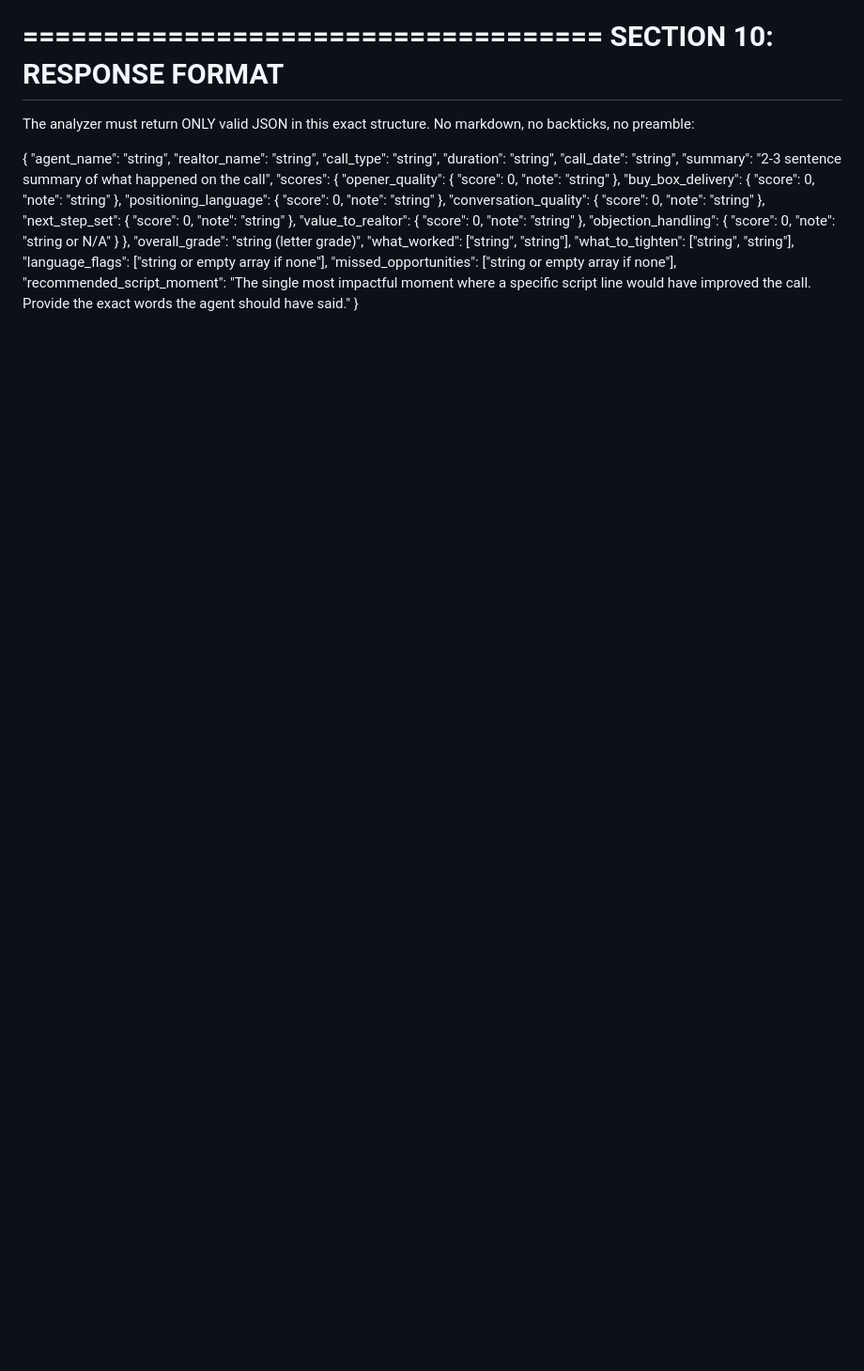
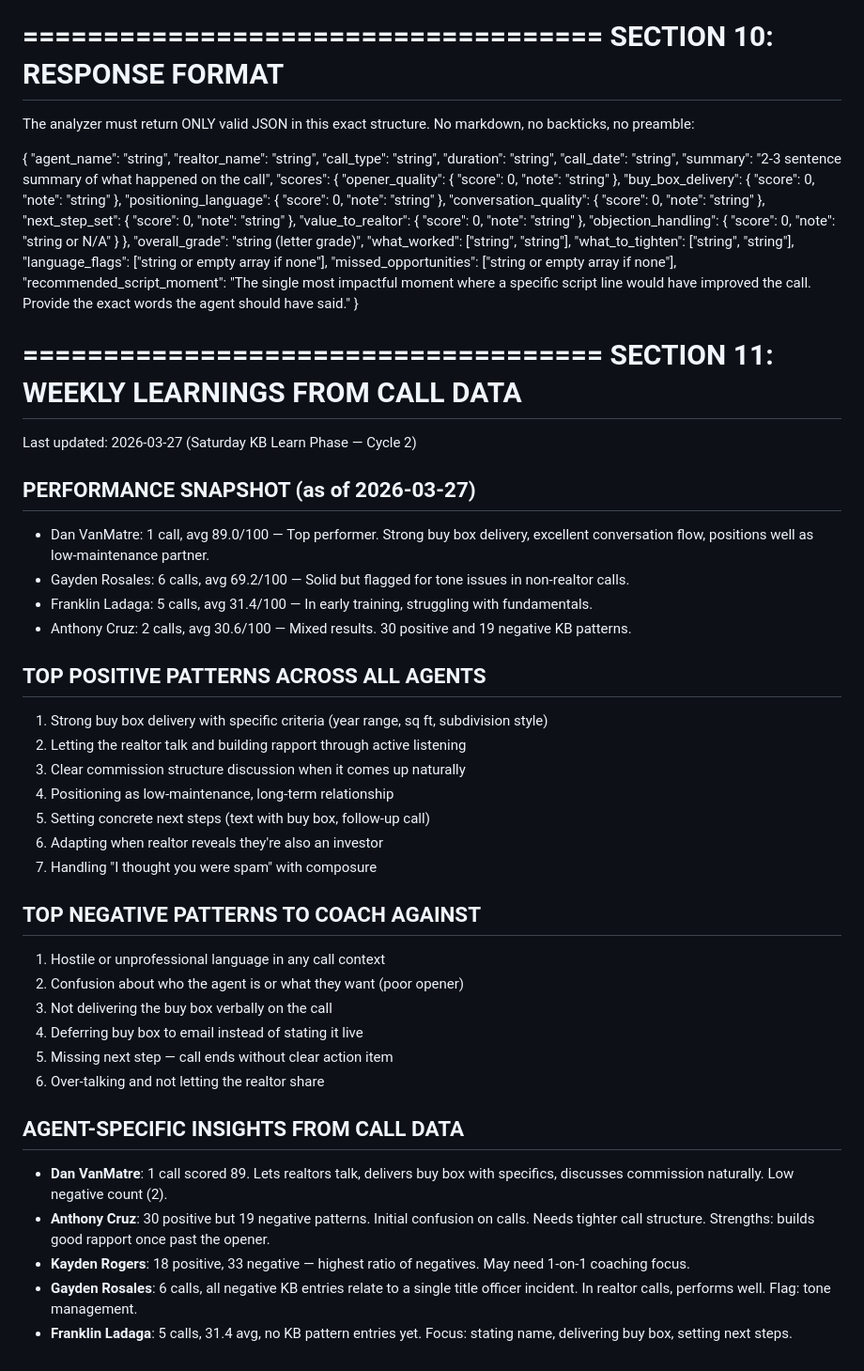
Before and after one commit to 2wice23/goodresults, a Markdown page: analyzer-kb.md, the part around one of its changes. Shown at 94% size. Rendered like a GitHub page; blank space fills up the shorter version.

Commit message:
Add Section 11: Weekly Learnings from Call Data (2026-03-27)

```diff
--- a/analyzer-kb.md
+++ b/analyzer-kb.md
@@ -200,3 +200,37 @@ SCRIPT: BAD TIMING / CAUGHT BUSY "Hey, sounds like I caught you at a bad time. R
 The analyzer must return ONLY valid JSON in this exact structure. No markdown, no backticks, no preamble:
 
 { "agent\_name": "string", "realtor\_name": "string", "call\_type": "string", "duration": "string", "call\_date": "string", "summary": "2-3 sentence summary of what happened on the call", "scores": { "opener\_quality": { "score": 0, "note": "string" }, "buy\_box\_delivery": { "score": 0, "note": "string" }, "positioning\_language": { "score": 0, "note": "string" }, "conversation\_quality": { "score": 0, "note": "string" }, "next\_step\_set": { "score": 0, "note": "string" }, "value\_to\_realtor": { "score": 0, "note": "string" }, "objection\_handling": { "score": 0, "note": "string or N/A" } }, "overall\_grade": "string (letter grade)", "what\_worked": \["string", "string"\], "what\_to\_tighten": \["string", "string"\], "language\_flags": \["string or empty array if none"\], "missed\_opportunities": \["string or empty array if none"\], "recommended\_script\_moment": "The single most impactful moment where a specific script line would have improved the call. Provide the exact words the agent should have said." }
+
+# **==================================== SECTION 11: WEEKLY LEARNINGS FROM CALL DATA**
+
+Last updated: 2026-03-27 (Saturday KB Learn Phase — Cycle 2)
+
+## PERFORMANCE SNAPSHOT (as of 2026-03-27)
+* Dan VanMatre: 1 call, avg 89.0/100 — Top performer. Strong buy box delivery, excellent conversation flow, positions well as low-maintenance partner.
+* Gayden Rosales: 6 calls, avg 69.2/100 — Solid but flagged for tone issues in non-realtor calls.
+* Franklin Ladaga: 5 calls, avg 31.4/100 — In early training, struggling with fundamentals.
+* Anthony Cruz: 2 calls, avg 30.6/100 — Mixed results. 30 positive and 19 negative KB patterns.
+
+## TOP POSITIVE PATTERNS ACROSS ALL AGENTS
+1. Strong buy box delivery with specific criteria (year range, sq ft, subdivision style)
+2. Letting the realtor talk and building rapport through active listening
+3. Clear commission structure discussion when it comes up naturally
+4. Positioning as low-maintenance, long-term relationship
+5. Setting concrete next steps (text with buy box, follow-up call)
+6. Adapting when realtor reveals they're also an investor
+7. Handling "I thought you were spam" with composure
+
+## TOP NEGATIVE PATTERNS TO COACH AGAINST
+1. Hostile or unprofessional language in any call context
+2. Confusion about who the agent is or what they want (poor opener)
+3. Not delivering the buy box verbally on the call
+4. Deferring buy box to email instead of stating it live
+5. Missing next step — call ends without clear action item
+6. Over-talking and not letting the realtor share
+
+## AGENT-SPECIFIC INSIGHTS FROM CALL DATA
+* **Dan VanMatre**: 1 call scored 89. Lets realtors talk, delivers buy box with specifics, discusses commission naturally. Low negative count (2).
+* **Anthony Cruz**: 30 positive but 19 negative patterns. Initial confusion on calls. Needs tighter call structure. Strengths: builds good rapport once past the opener.
+* **Kayden Rogers**: 18 positive, 33 negative — highest ratio of negatives. May need 1-on-1 coaching focus.
+* **Gayden Rosales**: 6 calls, all negative KB entries relate to a single title officer incident. In realtor calls, performs well. Flag: tone management.
+* **Franklin Ladaga**: 5 calls, 31.4 avg, no KB pattern entries yet. Focus: stating name, delivering buy box, setting next steps.
```
Also changed, not shown: other parts of analyzer-kb.md (+61 -61 lines).
